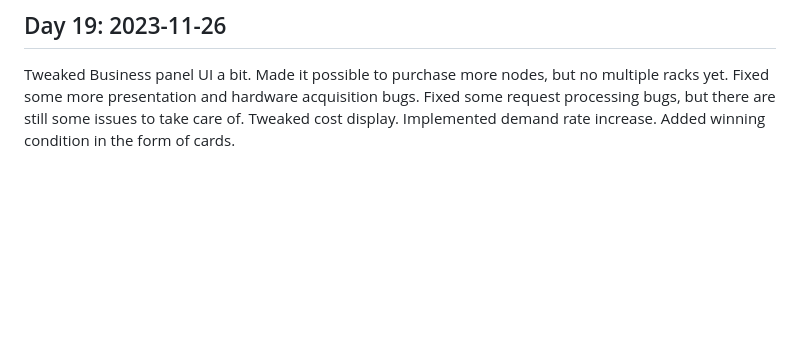
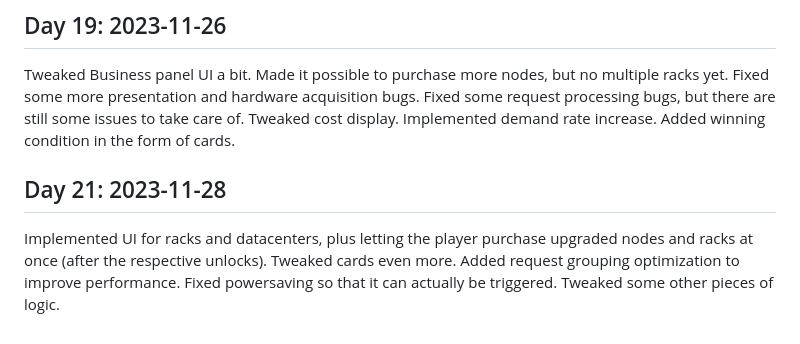
Before and after one commit to Enet4/10xCloudChampion, a Markdown page: journal.md, the part around the change. Drawn GitHub-style; blank space fills up the shorter version.

Commit message:
Add journal entry 21

```diff
--- a/journal.md
+++ b/journal.md
@@ -164,3 +164,13 @@ but there are still some issues to take care of.
 Tweaked cost display.
 Implemented demand rate increase.
 Added winning condition in the form of cards.
+
+## Day 21: 2023-11-28
+
+Implemented UI for racks and datacenters,
+plus letting the player purchase upgraded nodes and racks at once
+(after the respective unlocks).
+Tweaked cards even more.
+Added request grouping optimization to improve performance.
+Fixed powersaving so that it can actually be triggered.
+Tweaked some other pieces of logic.
```
